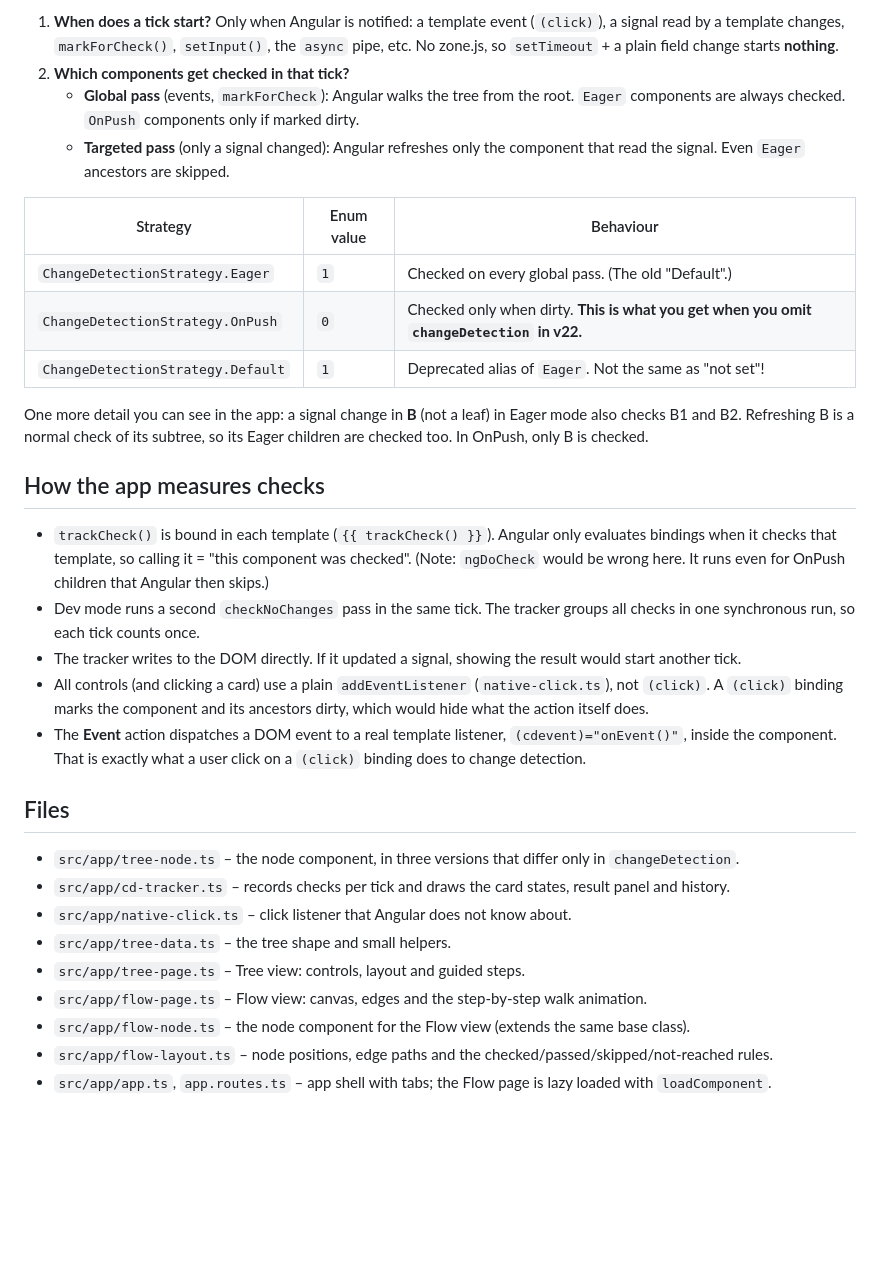
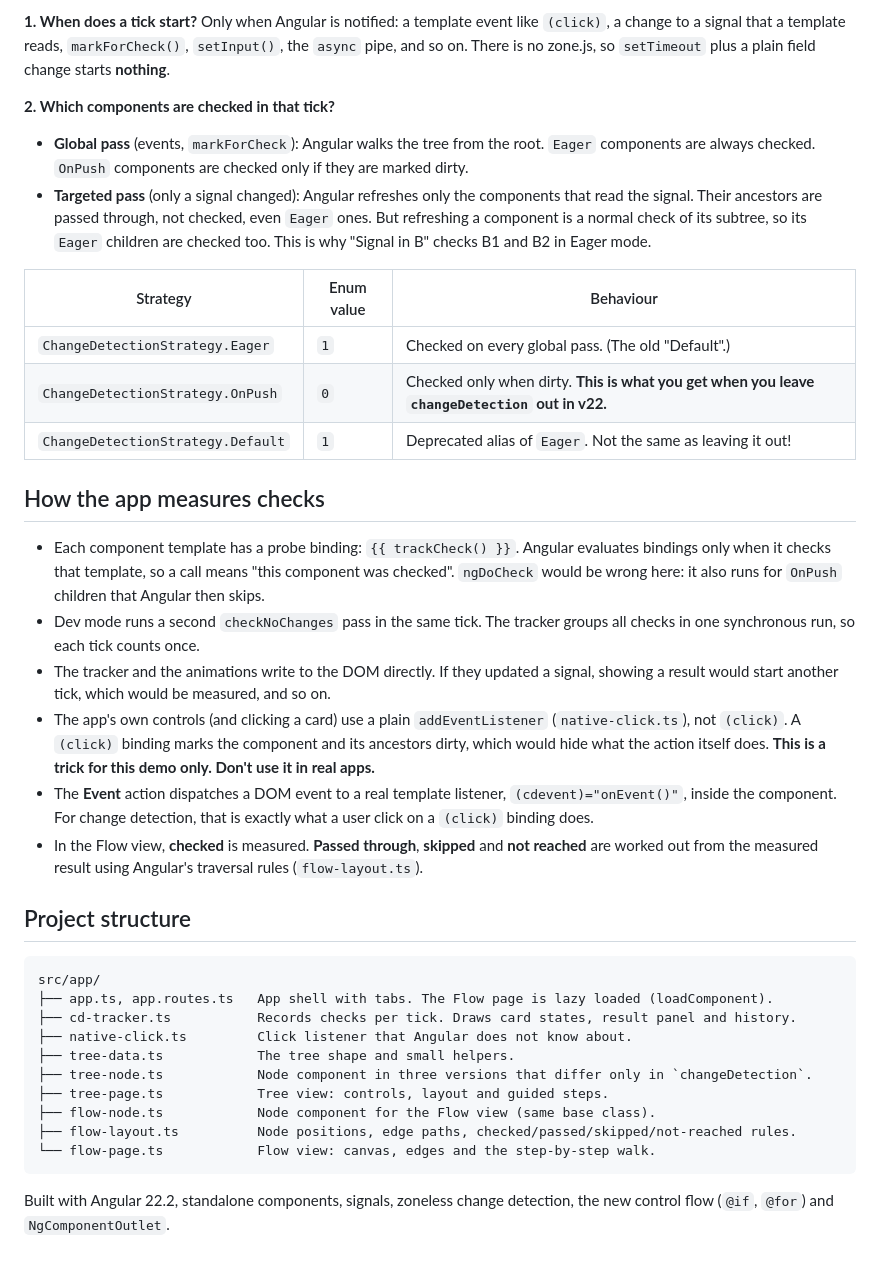
Before and after one commit to MeAkib/ng-cd-visualizer, a Markdown page: README.md, the part around one of its changes. GitHub-like rendering; blank space fills up the shorter version.

Commit message:
feat: add GitHub link and live demo; docs: rewrite README

````diff
--- a/README.md
+++ b/README.md
@@ -31,43 +75,40 @@ Change detection is two questions:
 
-1. **When does a tick start?** Only when Angular is notified: a template event (`(click)`),
-   a signal read by a template changes, `markForCheck()`, `setInput()`, the `async` pipe, etc.
-   No zone.js, so `setTimeout` + a plain field change starts **nothing**.
-2. **Which components get checked in that tick?**
-   - **Global pass** (events, `markForCheck`): Angular walks the tree from the root.
-     `Eager` components are always checked. `OnPush` components only if marked dirty.
-   - **Targeted pass** (only a signal changed): Angular refreshes only the component that read the signal.
-     Even `Eager` ancestors are skipped.
+**1. When does a tick start?**
+Only when Angular is notified: a template event like `(click)`, a change to a signal that a template reads, `markForCheck()`, `setInput()`, the `async` pipe, and so on. There is no zone.js, so `setTimeout` plus a plain field change starts **nothing**.
+
+**2. Which components are checked in that tick?**
+
+- **Global pass** (events, `markForCheck`): Angular walks the tree from the root. `Eager` components are always checked. `OnPush` components are checked only if they are marked dirty.
+- **Targeted pass** (only a signal changed): Angular refreshes only the components that read the signal. Their ancestors are passed through, not checked, even `Eager` ones. But refreshing a component is a normal check of its subtree, so its `Eager` children are checked too. This is why "Signal in B" checks B1 and B2 in Eager mode.
 
 | Strategy | Enum value | Behaviour |
 | --- | --- | --- |
 | `ChangeDetectionStrategy.Eager` | `1` | Checked on every global pass. (The old "Default".) |
-| `ChangeDetectionStrategy.OnPush` | `0` | Checked only when dirty. **This is what you get when you omit `changeDetection` in v22.** |
-| `ChangeDetectionStrategy.Default` | `1` | Deprecated alias of `Eager`. Not the same as "not set"! |
-
-One more detail you can see in the app: a signal change in **B** (not a leaf) in Eager mode also checks B1 and B2.
-Refreshing B is a normal check of its subtree, so its Eager children are checked too. In OnPush, only B is checked.
+| `ChangeDetectionStrategy.OnPush` | `0` | Checked only when dirty. **This is what you get when you leave `changeDetection` out in v22.** |
+| `ChangeDetectionStrategy.Default` | `1` | Deprecated alias of `Eager`. Not the same as leaving it out! |
 
 ## How the app measures checks
 
-- `trackCheck()` is bound in each template (`{{ trackCheck() }}`). Angular only evaluates bindings when it
-  checks that template, so calling it = "this component was checked". (Note: `ngDoCheck` would be wrong here.
-  It runs even for OnPush children that Angular then skips.)
-- Dev mode runs a second `checkNoChanges` pass in the same tick. The tracker groups all checks in one
-  synchronous run, so each tick counts once.
-- The tracker writes to the DOM directly. If it updated a signal, showing the result would start another tick.
-- All controls (and clicking a card) use a plain `addEventListener` (`native-click.ts`), not `(click)`.
-  A `(click)` binding marks the component and its ancestors dirty, which would hide what the action itself does.
-- The **Event** action dispatches a DOM event to a real template listener, `(cdevent)="onEvent()"`, inside the
-  component. That is exactly what a user click on a `(click)` binding does to change detection.
+- Each component template has a probe binding: `{{ trackCheck() }}`. Angular evaluates bindings only when it checks that template, so a call means "this component was checked". `ngDoCheck` would be wrong here: it also runs for `OnPush` children that Angular then skips.
+- Dev mode runs a second `checkNoChanges` pass in the same tick. The tracker groups all checks in one synchronous run, so each tick counts once.
+- The tracker and the animations write to the DOM directly. If they updated a signal, showing a result would start another tick, which would be measured, and so on.
+- The app's own controls (and clicking a card) use a plain `addEventListener` (`native-click.ts`), not `(click)`. A `(click)` binding marks the component and its ancestors dirty, which would hide what the action itself does. **This is a trick for this demo only. Don't use it in real apps.**
+- The **Event** action dispatches a DOM event to a real template listener, `(cdevent)="onEvent()"`, inside the component. For change detection, that is exactly what a user click on a `(click)` binding does.
+- In the Flow view, **checked** is measured. **Passed through**, **skipped** and **not reached** are worked out from the measured result using Angular's traversal rules (`flow-layout.ts`).
 
-## Files
+## Project structure
 
-- `src/app/tree-node.ts` – the node component, in three versions that differ only in `changeDetection`.
-- `src/app/cd-tracker.ts` – records checks per tick and draws the card states, result panel and history.
-- `src/app/native-click.ts` – click listener that Angular does not know about.
-- `src/app/tree-data.ts` – the tree shape and small helpers.
-- `src/app/tree-page.ts` – Tree view: controls, layout and guided steps.
-- `src/app/flow-page.ts` – Flow view: canvas, edges and the step-by-step walk animation.
-- `src/app/flow-node.ts` – the node component for the Flow view (extends the same base class).
-- `src/app/flow-layout.ts` – node positions, edge paths and the checked/passed/skipped/not-reached rules.
-- `src/app/app.ts`, `app.routes.ts` – app shell with tabs; the Flow page is lazy loaded with `loadComponent`.
+```
+src/app/
+├── app.ts, app.routes.ts   App shell with tabs. The Flow page is lazy loaded (loadComponent).
+├── cd-tracker.ts           Records checks per tick. Draws card states, result panel and history.
+├── native-click.ts         Click listener that Angular does not know about.
+├── tree-data.ts            The tree shape and small helpers.
+├── tree-node.ts            Node component in three versions that differ only in `changeDetection`.
+├── tree-page.ts            Tree view: controls, layout and guided steps.
+├── flow-node.ts            Node component for the Flow view (same base class).
+├── flow-layout.ts          Node positions, edge paths, checked/passed/skipped/not-reached rules.
+└── flow-page.ts            Flow view: canvas, edges and the step-by-step walk.
+```
+
+Built with Angular 22.2, standalone components, signals, zoneless change detection, the new control flow (`@if`, `@for`) and `NgComponentOutlet`.
````
Also changed, not shown: other parts of README.md (+60 -16 lines), docs/flow-walk.gif (added), docs/tree-view.png (added), 2 other files.
